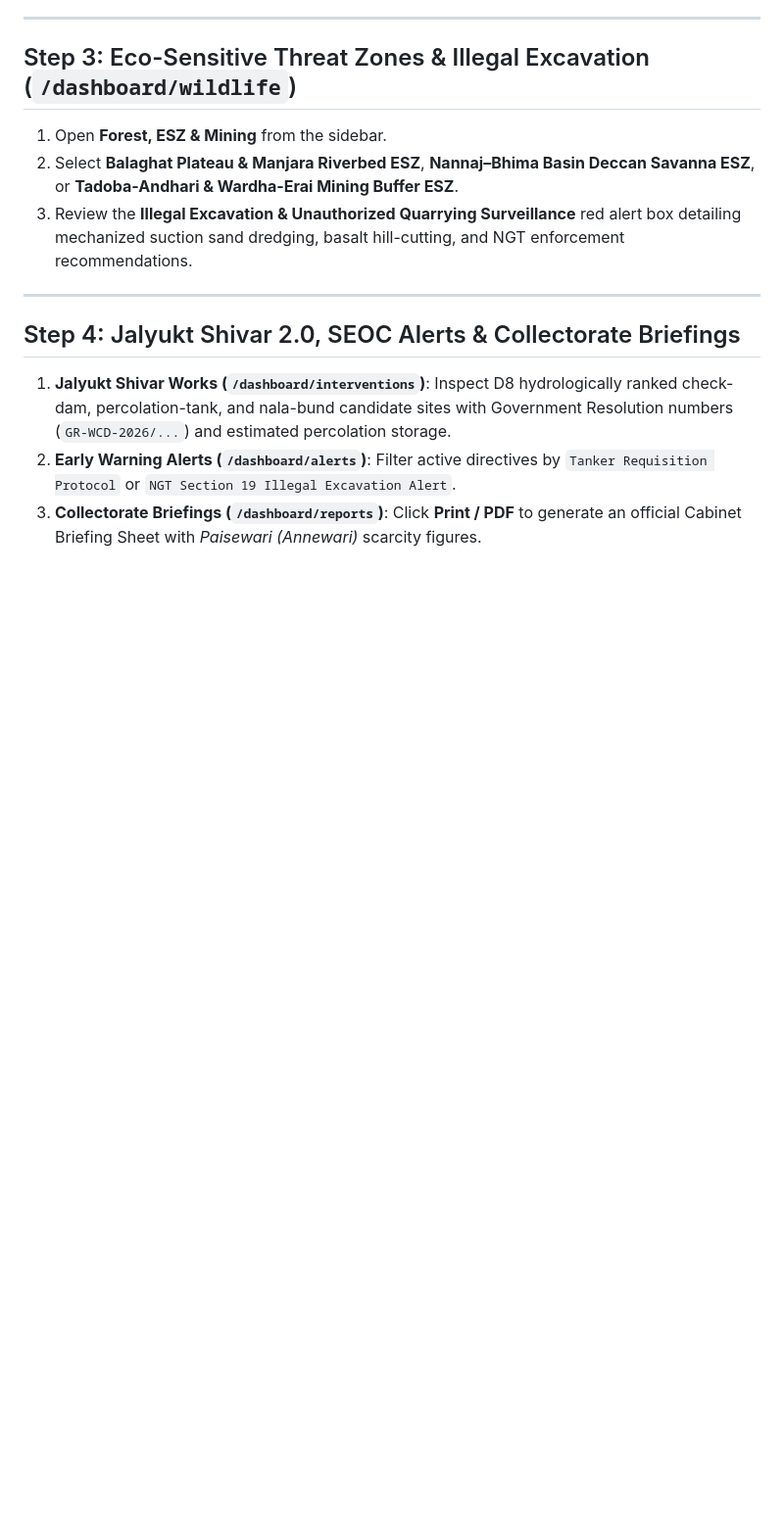
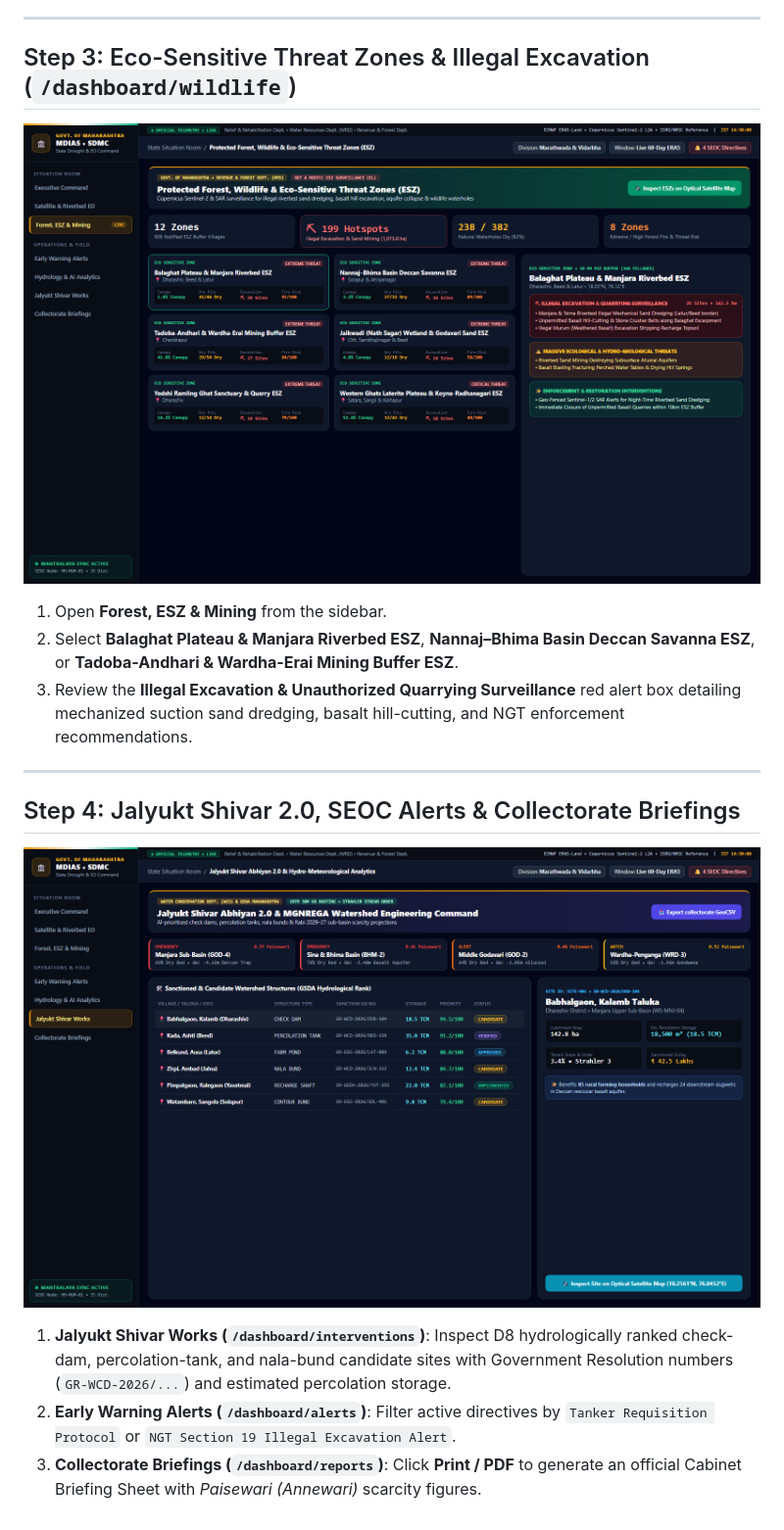
Before and after one commit to Lucifer2325/mdias-maharashtra-drought-eo, a Markdown page: docs/OFFICIAL_BRIEFING_GUIDE.md, the part around one of its changes. Shown at 98% size. Drawn GitHub-style; pictures changed too: docs/screenshots/03-forest-wildlife-esz-threats.png (added), docs/screenshots/04-jalyukt-shivar-analytics.png (added); blank space fills up the shorter version.

```diff
--- a/docs/OFFICIAL_BRIEFING_GUIDE.md
+++ b/docs/OFFICIAL_BRIEFING_GUIDE.md
@@ -25,6 +31,9 @@ This guide outlines a structured **5-minute live demonstration** of the **Mahara
 ---
 
 ## Step 3: Eco-Sensitive Threat Zones & Illegal Excavation (`/dashboard/wildlife`)
+
+![Protected Forest, Wildlife & Eco-Sensitive Threat Zones](./screenshots/03-forest-wildlife-esz-threats.png)
+
 1. Open **Forest, ESZ & Mining** from the sidebar.
 2. Select **Balaghat Plateau & Manjara Riverbed ESZ**, **Nannaj–Bhima Basin Deccan Savanna ESZ**, or **Tadoba-Andhari & Wardha-Erai Mining Buffer ESZ**.
 3. Review the **Illegal Excavation & Unauthorized Quarrying Surveillance** red alert box detailing mechanized suction sand dredging, basalt hill-cutting, and NGT enforcement recommendations.
@@ -32,6 +41,9 @@ This guide outlines a structured **5-minute live demonstration** of the **Mahara
 ---
 
 ## Step 4: Jalyukt Shivar 2.0, SEOC Alerts & Collectorate Briefings
+
+![Jalyukt Shivar Abhiyan 2.0 & Sub-Basin Analytics](./screenshots/04-jalyukt-shivar-analytics.png)
+
 1. **Jalyukt Shivar Works (`/dashboard/interventions`)**: Inspect D8 hydrologically ranked check-dam, percolation-tank, and nala-bund candidate sites with Government Resolution numbers (`GR-WCD-2026/...`) and estimated percolation storage.
 2. **Early Warning Alerts (`/dashboard/alerts`)**: Filter active directives by `Tanker Requisition Protocol` or `NGT Section 19 Illegal Excavation Alert`.
 3. **Collectorate Briefings (`/dashboard/reports`)**: Click **Print / PDF** to generate an official Cabinet Briefing Sheet with *Paisewari (Annewari)* scarcity figures.
```
Also changed, not shown: other parts of docs/OFFICIAL_BRIEFING_GUIDE.md (+6 -0 lines), README.md (+24 -0 lines), docs/screenshots/01-executive-situation-room.png (added), docs/screenshots/02-satellite-riverbed-eo-map.png (added), 1 other file.
